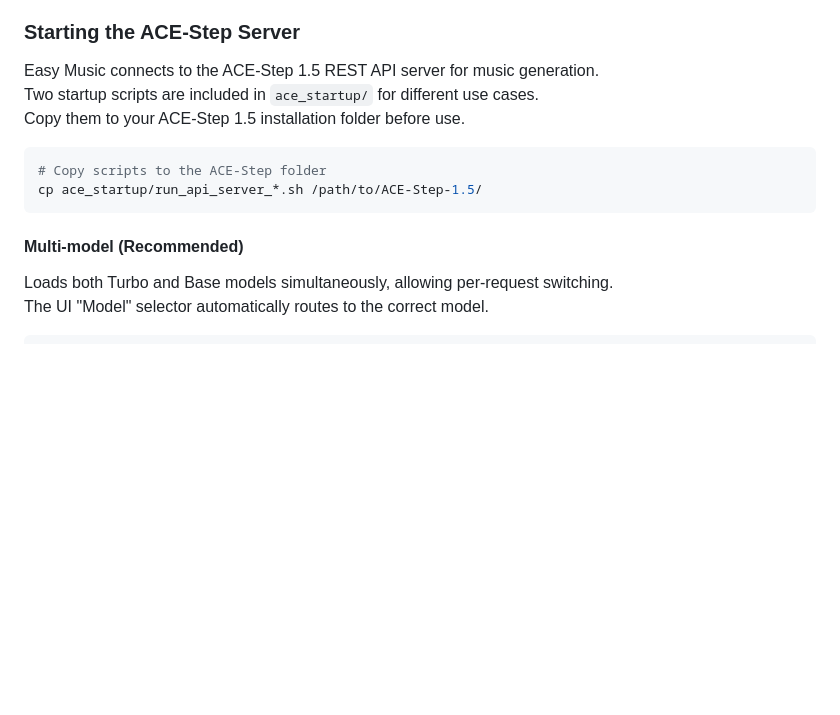
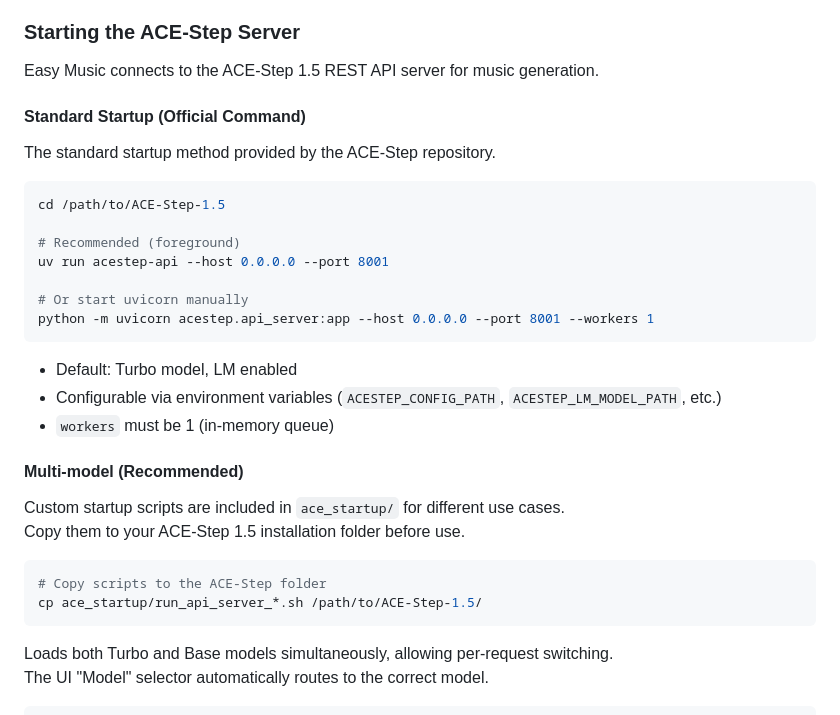
Before and after one commit to animede/easy_music, a Markdown page: README_EN.md, the part around the change. Drawn GitHub-style; blank space fills up the shorter version.

````diff
--- a/README_EN.md
+++ b/README_EN.md
@@ -58,15 +58,34 @@ Open `http://localhost:8889` in your browser.
 ### Starting the ACE-Step Server
 
 Easy Music connects to the ACE-Step 1.5 REST API server for music generation.
-Two startup scripts are included in `ace_startup/` for different use cases.
+
+#### Standard Startup (Official Command)
+
+The standard startup method provided by the ACE-Step repository.
+
+```bash
+cd /path/to/ACE-Step-1.5
+
+# Recommended (foreground)
+uv run acestep-api --host 0.0.0.0 --port 8001
+
+# Or start uvicorn manually
+python -m uvicorn acestep.api_server:app --host 0.0.0.0 --port 8001 --workers 1
+```
+
+- Default: Turbo model, LM enabled
+- Configurable via environment variables (`ACESTEP_CONFIG_PATH`, `ACESTEP_LM_MODEL_PATH`, etc.)
+- `workers` must be 1 (in-memory queue)
+
+#### Multi-model (Recommended)
+
+Custom startup scripts are included in `ace_startup/` for different use cases.
 Copy them to your ACE-Step 1.5 installation folder before use.
 
 ```bash
 # Copy scripts to the ACE-Step folder
 cp ace_startup/run_api_server_*.sh /path/to/ACE-Step-1.5/
 ```
-
-#### Multi-model (Recommended)
 
 Loads both Turbo and Base models simultaneously, allowing per-request switching.
 The UI "Model" selector automatically routes to the correct model.
````
Also changed, not shown: README.md (+22 -3 lines).
